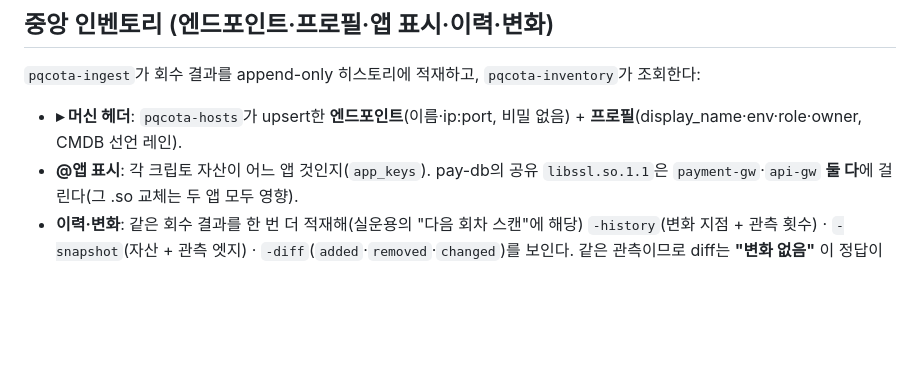
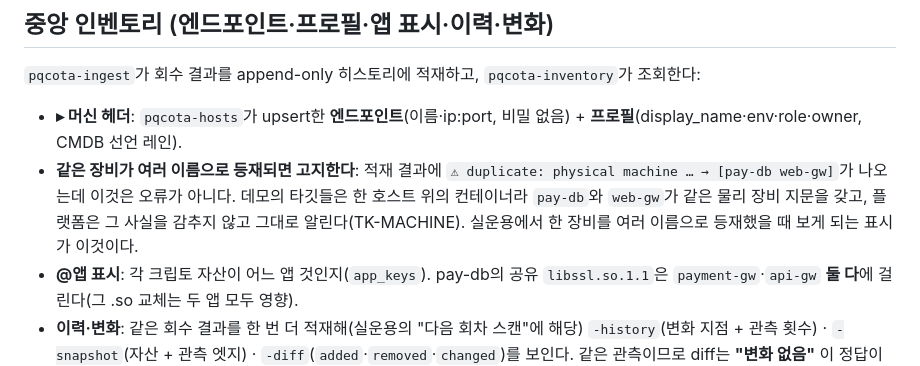
Before and after one commit to randyinthedev-hash/pqcota, a Markdown page: demo/README.md, the part around the change. Rendered like a GitHub page; blank space fills up the shorter version.

Commit message:
데모 문서: 같은 장비가 두 이름으로 잡히는 고지를 미리 알린다

```diff
--- a/demo/README.md
+++ b/demo/README.md
@@ -141,6 +141,7 @@ node-entrypoint.sh  pqc-echo  pqcota-gen-traffic.sh  pqcota-observe.sh  ssl-apps
 ## 중앙 인벤토리 (엔드포인트·프로필·앱 표시·이력·변화)
 `pqcota-ingest`가 회수 결과를 append-only 히스토리에 적재하고, `pqcota-inventory`가 조회한다:
 - **▸ 머신 헤더**: `pqcota-hosts`가 upsert한 **엔드포인트**(이름·ip:port, 비밀 없음) + **프로필**(display_name·env·role·owner, CMDB 선언 레인).
+- **같은 장비가 여러 이름으로 등재되면 고지한다**: 적재 결과에 `⚠ duplicate: physical machine … → [pay-db web-gw]`가 나오는데 이것은 오류가 아니다. 데모의 타깃들은 한 호스트 위의 컨테이너라 `pay-db`와 `web-gw`가 같은 물리 장비 지문을 갖고, 플랫폼은 그 사실을 감추지 않고 그대로 알린다(TK-MACHINE). 실운용에서 한 장비를 여러 이름으로 등재했을 때 보게 되는 표시가 이것이다.
 - **@앱 표시**: 각 크립토 자산이 어느 앱 것인지(`app_keys`). pay-db의 공유 `libssl.so.1.1`은 `payment-gw`·`api-gw` **둘 다**에 걸린다(그 .so 교체는 두 앱 모두 영향).
 - **이력·변화**: 같은 회수 결과를 한 번 더 적재해(실운용의 "다음 회차 스캔"에 해당) `-history`(변화 지점 + 관측 횟수) · `-snapshot`(자산 + 관측 엣지) · `-diff`(`added`·`removed`·`changed`)를 보인다. 같은 관측이므로 diff는 **"변화 없음"** 이 정답이다. 도구는 없는 변화를 지어내지 않는다. 실제로 버전이 바뀌면 finding id가 유지되어 **같은 자산의 `changed`** 로 잡힌다.<br>스냅샷은 **내용이 바뀔 때만** 쌓이고, 반복 관측은 가벼운 관측 기록으로만 남는다. 저장은 변화 횟수만큼만 자라되 "매번 스캔했다"는 증거는 보존된다.
 - **자산 스코프**: 노드는 등재됐어도 그 안의 자산 전부가 관리 대상은 아니다. `sshd`·패키지 python 런타임 같은 잡음을 규칙으로 빼면 **앱이 실제로 쓰는 자산만** 남는다. 뺀 건수는 반드시 고지된다. **제외는 부재가 아니다**(§2.6).
```
Also changed, not shown: demo/README.en.md (+1 -0 lines).
